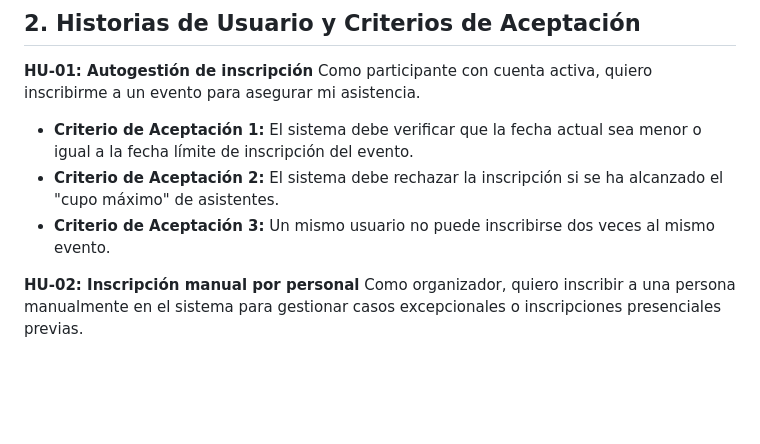
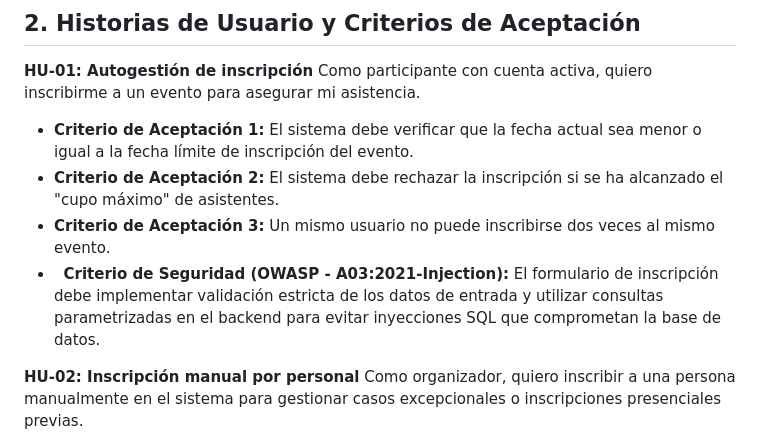
Before and after one commit to Ledezma5235/IS3-Grupo-ReviroLabs, a Markdown page: specs/spec_inscripcion.md, the part around the change. GitHub-like rendering; blank space fills up the shorter version.

Commit message:
Enriquece HU-01 con controles de inyecciones SQL basados en OWASP

```diff
--- a/specs/spec_inscripcion.md
+++ b/specs/spec_inscripcion.md
@@ -9,6 +9,7 @@ Como participante con cuenta activa, quiero inscribirme a un evento para asegura
 *   **Criterio de Aceptación 1:** El sistema debe verificar que la fecha actual sea menor o igual a la fecha límite de inscripción del evento.
 *   **Criterio de Aceptación 2:** El sistema debe rechazar la inscripción si se ha alcanzado el "cupo máximo" de asistentes.
 *   **Criterio de Aceptación 3:** Un mismo usuario no puede inscribirse dos veces al mismo evento.
+*   **Criterio de Seguridad (OWASP - A03:2021-Injection):** El formulario de inscripción debe implementar validación estricta de los datos de entrada y utilizar consultas parametrizadas en el backend para evitar inyecciones SQL que comprometan la base de datos.
 
 **HU-02: Inscripción manual por personal**
 Como organizador, quiero inscribir a una persona manualmente en el sistema para gestionar casos excepcionales o inscripciones presenciales previas.
```
